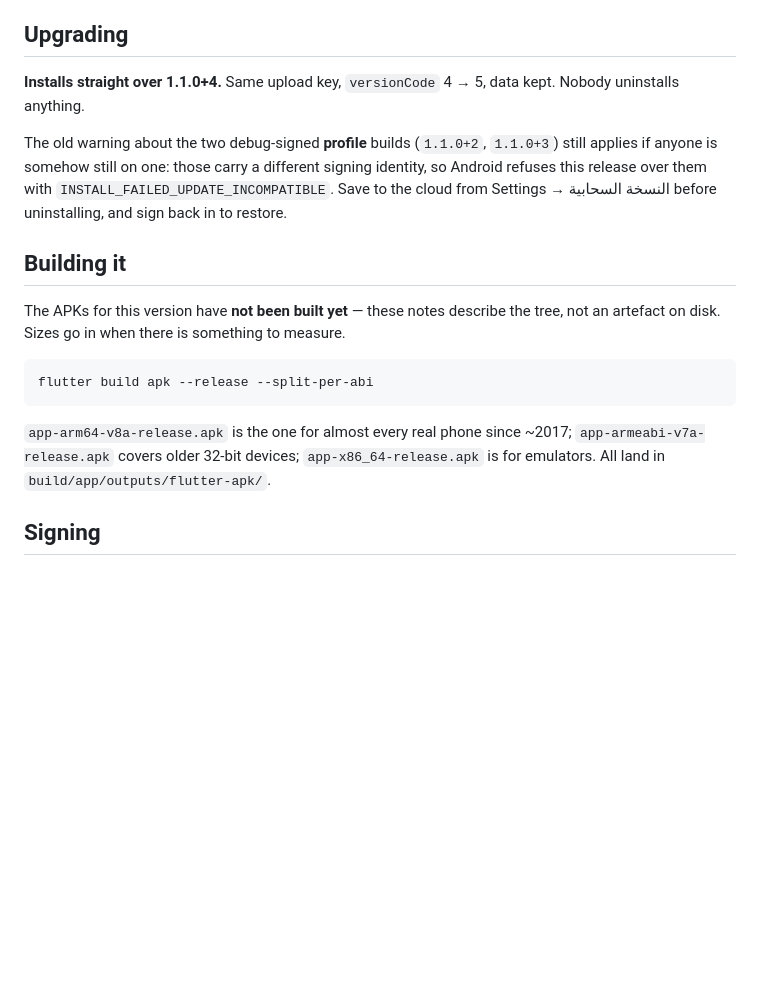
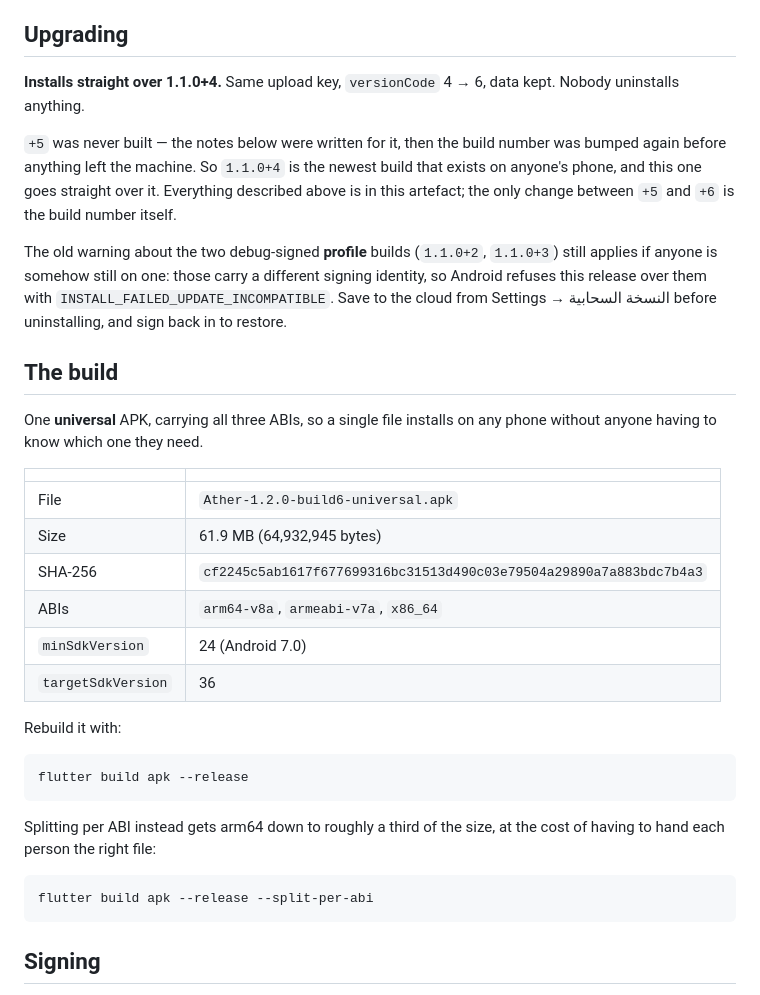
Before and after one commit to Yassen0-0/Ather-study-planner-tracker-, a Markdown page: RELEASE_NOTES.md, the part around one of its changes. GitHub-like rendering; blank space fills up the shorter version.

Commit message:
Describe the artefact that exists, not the one 1.2.0+5 planned
The notes were written for +5 and still said the APKs "have not been built
yet". +5 was never built; +6 was, and it is the file being handed out. Left
stale, the notes tell whoever reads them that there is nothing to install and
give them no way to check that what they received is what was built.

Header and versionCode line move to +6, and the build section carries the
universal APK's real size, SHA-256 and ABIs so the download can be verified
against something.

````diff
--- a/RELEASE_NOTES.md
+++ b/RELEASE_NOTES.md
@@ -44,26 +44,45 @@ of them had been reported.
 
 ## Upgrading
 
-**Installs straight over 1.1.0+4.** Same upload key, `versionCode` 4 → 5, data kept. Nobody
+**Installs straight over 1.1.0+4.** Same upload key, `versionCode` 4 → 6, data kept. Nobody
 uninstalls anything.
+
+`+5` was never built — the notes below were written for it, then the build number was bumped
+again before anything left the machine. So `1.1.0+4` is the newest build that exists on anyone's
+phone, and this one goes straight over it. Everything described above is in this artefact; the
+only change between `+5` and `+6` is the build number itself.
 
 The old warning about the two debug-signed **profile** builds (`1.1.0+2`, `1.1.0+3`) still
 applies if anyone is somehow still on one: those carry a different signing identity, so Android
 refuses this release over them with `INSTALL_FAILED_UPDATE_INCOMPATIBLE`. Save to the cloud from
 Settings → النسخة السحابية before uninstalling, and sign back in to restore.
 
-## Building it
+## The build
 
-The APKs for this version have **not been built yet** — these notes describe the tree, not an
-artefact on disk. Sizes go in when there is something to measure.
+One **universal** APK, carrying all three ABIs, so a single file installs on any phone without
+anyone having to know which one they need.
+
+| | |
+|---|---|
+| File | `Ather-1.2.0-build6-universal.apk` |
+| Size | 61.9 MB (64,932,945 bytes) |
+| SHA-256 | `cf2245c5ab1617f677699316bc31513d490c03e79504a29890a7a883bdc7b4a3` |
+| ABIs | `arm64-v8a`, `armeabi-v7a`, `x86_64` |
+| `minSdkVersion` | 24 (Android 7.0) |
+| `targetSdkVersion` | 36 |
+
+Rebuild it with:
+
+```bash
+flutter build apk --release
+```
+
+Splitting per ABI instead gets arm64 down to roughly a third of the size, at the cost of having
+to hand each person the right file:
 
 ```bash
 flutter build apk --release --split-per-abi
 ```
-
-`app-arm64-v8a-release.apk` is the one for almost every real phone since ~2017;
-`app-armeabi-v7a-release.apk` covers older 32-bit devices; `app-x86_64-release.apk` is for
-emulators. All land in `build/app/outputs/flutter-apk/`.
 
 ## Signing
 
````
Also changed, not shown: other parts of RELEASE_NOTES.md (+1 -1 lines).
